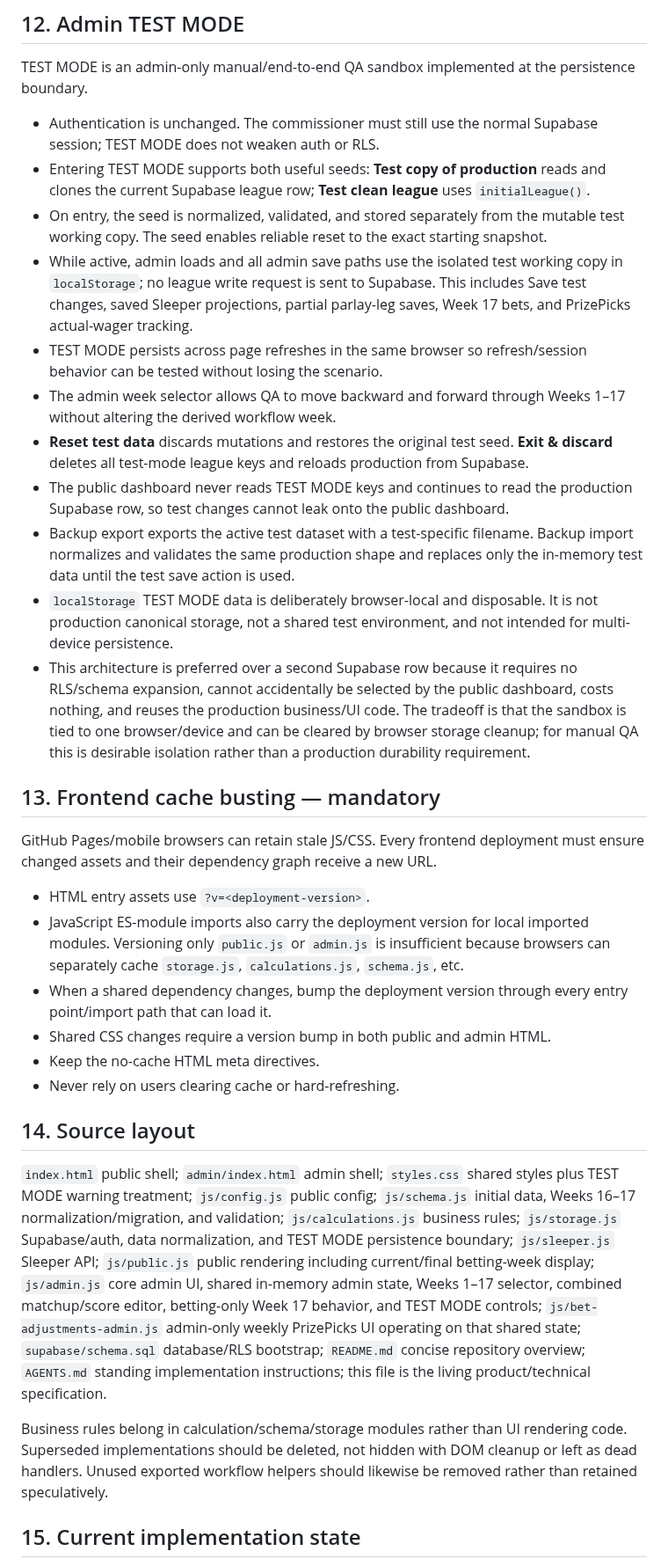
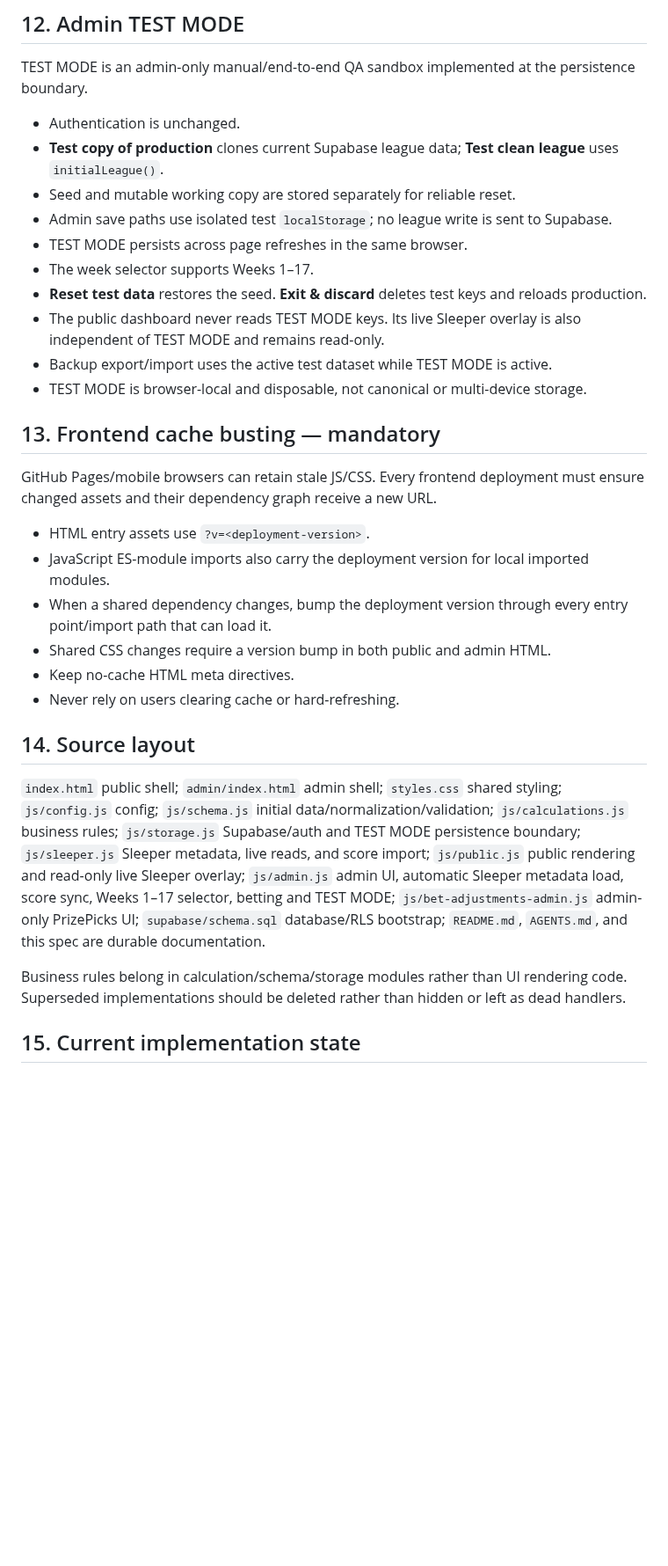
Before and after one commit to aduncan450/fantasy-tracker, a Markdown page: docs/SPEC.md, the part around one of its changes. Shown at 88% size. Drawn GitHub-style; blank space fills up the shorter version.

```diff
--- a/docs/SPEC.md
+++ b/docs/SPEC.md
@@ -66,31 +70,30 @@ Supabase is authoritative for production. Preserve integer-cent money math, per-
 ## 12. Admin TEST MODE
 TEST MODE is an admin-only manual/end-to-end QA sandbox implemented at the persistence boundary.
 
-- Authentication is unchanged. The commissioner must still use the normal Supabase session; TEST MODE does not weaken auth or RLS.
-- Entering TEST MODE supports both useful seeds: **Test copy of production** reads and clones the current Supabase league row; **Test clean league** uses `initialLeague()`.
-- On entry, the seed is normalized, validated, and stored separately from the mutable test working copy. The seed enables reliable reset to the exact starting snapshot.
-- While active, admin loads and all admin save paths use the isolated test working copy in `localStorage`; no league write request is sent to Supabase. This includes Save test changes, saved Sleeper projections, partial parlay-leg saves, Week 17 bets, and PrizePicks actual-wager tracking.
-- TEST MODE persists across page refreshes in the same browser so refresh/session behavior can be tested without losing the scenario.
-- The admin week selector allows QA to move backward and forward through Weeks 1–17 without altering the derived workflow week.
-- **Reset test data** discards mutations and restores the original test seed. **Exit & discard** deletes all test-mode league keys and reloads production from Supabase.
-- The public dashboard never reads TEST MODE keys and continues to read the production Supabase row, so test changes cannot leak onto the public dashboard.
-- Backup export exports the active test dataset with a test-specific filename. Backup import normalizes and validates the same production shape and replaces only the in-memory test data until the test save action is used.
-- `localStorage` TEST MODE data is deliberately browser-local and disposable. It is not production canonical storage, not a shared test environment, and not intended for multi-device persistence.
-- This architecture is preferred over a second Supabase row because it requires no RLS/schema expansion, cannot accidentally be selected by the public dashboard, costs nothing, and reuses the production business/UI code. The tradeoff is that the sandbox is tied to one browser/device and can be cleared by browser storage cleanup; for manual QA this is desirable isolation rather than a production durability requirement.
+- Authentication is unchanged.
+- **Test copy of production** clones current Supabase league data; **Test clean league** uses `initialLeague()`.
+- Seed and mutable working copy are stored separately for reliable reset.
+- Admin save paths use isolated test `localStorage`; no league write is sent to Supabase.
+- TEST MODE persists across page refreshes in the same browser.
+- The week selector supports Weeks 1–17.
+- **Reset test data** restores the seed. **Exit & discard** deletes test keys and reloads production.
+- The public dashboard never reads TEST MODE keys. Its live Sleeper overlay is also independent of TEST MODE and remains read-only.
+- Backup export/import uses the active test dataset while TEST MODE is active.
+- TEST MODE is browser-local and disposable, not canonical or multi-device storage.
 
 ## 13. Frontend cache busting — mandatory
 GitHub Pages/mobile browsers can retain stale JS/CSS. Every frontend deployment must ensure changed assets and their dependency graph receive a new URL.
 
 - HTML entry assets use `?v=<deployment-version>`.
-- JavaScript ES-module imports also carry the deployment version for local imported modules. Versioning only `public.js` or `admin.js` is insufficient because browsers can separately cache `storage.js`, `calculations.js`, `schema.js`, etc.
+- JavaScript ES-module imports also carry the deployment version for local imported modules.
 - When a shared dependency changes, bump the deployment version through every entry point/import path that can load it.
 - Shared CSS changes require a version bump in both public and admin HTML.
-- Keep the no-cache HTML meta directives.
+- Keep no-cache HTML meta directives.
 - Never rely on users clearing cache or hard-refreshing.
 
 ## 14. Source layout
-`index.html` public shell; `admin/index.html` admin shell; `styles.css` shared styles plus TEST MODE warning treatment; `js/config.js` public config; `js/schema.js` initial data, Weeks 16–17 normalization/migration, and validation; `js/calculations.js` business rules; `js/storage.js` Supabase/auth, data normalization, and TEST MODE persistence boundary; `js/sleeper.js` Sleeper API; `js/public.js` public rendering including current/final betting-week display; `js/admin.js` core admin UI, shared in-memory admin state, Weeks 1–17 selector, combined matchup/score editor, betting-only Week 17 behavior, and TEST MODE controls; `js/bet-adjustments-admin.js` admin-only weekly PrizePicks UI operating on that shared state; `supabase/schema.sql` database/RLS bootstrap; `README.md` concise repository overview; `AGENTS.md` standing implementation instructions; this file is the living product/technical specification.
+`index.html` public shell; `admin/index.html` admin shell; `styles.css` shared styling; `js/config.js` config; `js/schema.js` initial data/normalization/validation; `js/calculations.js` business rules; `js/storage.js` Supabase/auth and TEST MODE persistence boundary; `js/sleeper.js` Sleeper metadata, live reads, and score import; `js/public.js` public rendering and read-only live Sleeper overlay; `js/admin.js` admin UI, automatic Sleeper metadata load, score sync, Weeks 1–17 selector, betting and TEST MODE; `js/bet-adjustments-admin.js` admin-only PrizePicks UI; `supabase/schema.sql` database/RLS bootstrap; `README.md`, `AGENTS.md`, and this spec are durable documentation.
 
-Business rules belong in calculation/schema/storage modules rather than UI rendering code. Superseded implementations should be deleted, not hidden with DOM cleanup or left as dead handlers. Unused exported workflow helpers should likewise be removed rather than retained speculatively.
+Business rules belong in calculation/schema/storage modules rather than UI rendering code. Superseded implementations should be deleted rather than hidden or left as dead handlers.
 
 ## 15. Current implementation state
```
Also changed, not shown: other parts of docs/SPEC.md (+37 -32 lines).
